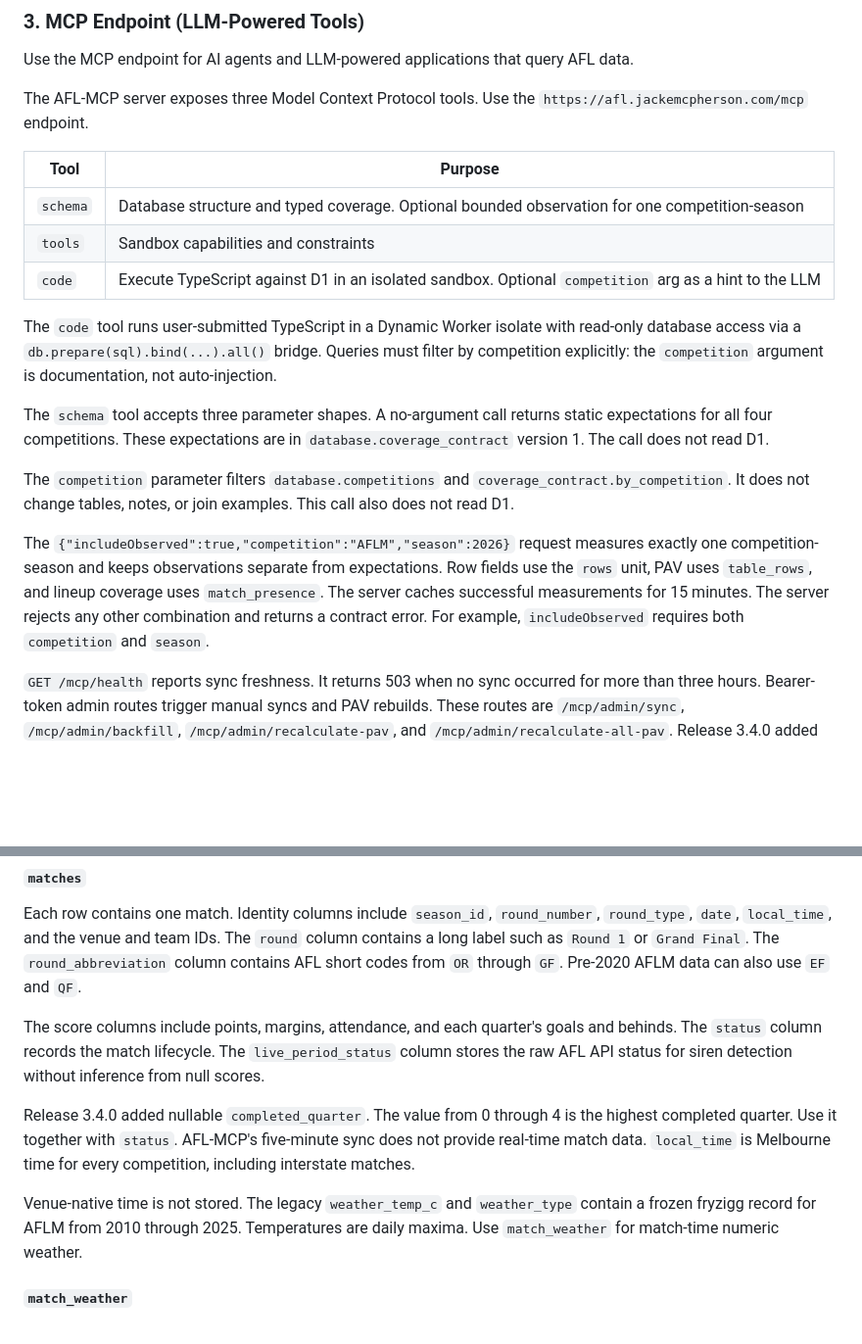
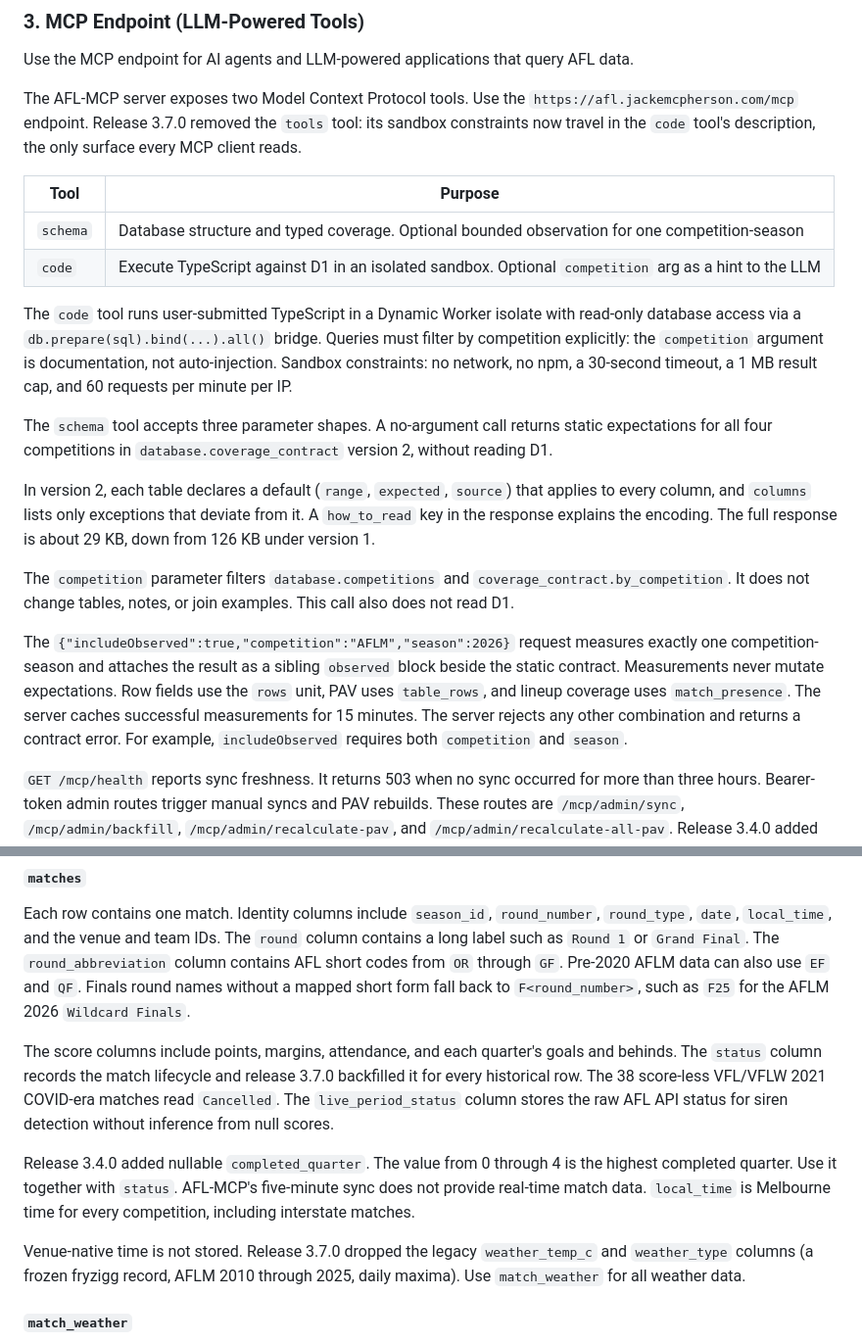
Before and after one commit to jackemcpherson/homepage, a Markdown page: public/docs/afl-data-ecosystem.md, 2 parts joined by grey strips. Shown at 98% size. Drawn GitHub-style; blank space fills up the shorter version.

Commit message:
docs: AFL-MCP v3.7.0 surface changes in the ecosystem doc
Two-tool MCP surface (tools tool removed, sandbox constraints in the code
description), coverage contract v2 exceptions-only encoding with sibling
observed block, legacy weather columns dropped, status backfill, and the
2026 finals abbreviation fallback.

Co-Authored-By: Claude Fable 5 <noreply@anthropic.com>

```diff
--- a/public/docs/afl-data-ecosystem.md
+++ b/public/docs/afl-data-ecosystem.md
@@ -115,35 +115,43 @@ database_id = "fe1c1a89-805f-481d-9ba0-b9f8dee04a36"
 Use the MCP endpoint for AI agents and LLM-powered applications that query AFL
 data.
 
-The AFL-MCP server exposes three Model Context Protocol tools. Use the
-`https://afl.jackemcpherson.com/mcp` endpoint.
+The AFL-MCP server exposes two Model Context Protocol tools. Use the
+`https://afl.jackemcpherson.com/mcp` endpoint. Release 3.7.0 removed the
+`tools` tool: its sandbox constraints now travel in the `code` tool's
+description, the only surface every MCP client reads.
 
 | Tool     | Purpose                                                                                               |
 | -------- | ----------------------------------------------------------------------------------------------------- |
 | `schema` | Database structure and typed coverage. Optional bounded observation for one competition-season        |
-| `tools`  | Sandbox capabilities and constraints                                                                  |
 | `code`   | Execute TypeScript against D1 in an isolated sandbox. Optional `competition` arg as a hint to the LLM |
 
 The `code` tool runs user-submitted TypeScript in a Dynamic Worker isolate
 with read-only database access via a `db.prepare(sql).bind(...).all()` bridge.
 Queries must filter by competition explicitly: the `competition` argument is
-documentation, not auto-injection.
+documentation, not auto-injection. Sandbox constraints: no network, no npm,
+a 30-second timeout, a 1 MB result cap, and 60 requests per minute per IP.
 
 The `schema` tool accepts three parameter shapes. A no-argument call returns
-static expectations for all four competitions. These expectations are in
-`database.coverage_contract` version 1. The call does not read D1.
+static expectations for all four competitions in
+`database.coverage_contract` version 2, without reading D1.
+
+In version 2, each table declares a default (`range`, `expected`, `source`)
+that applies to every column, and `columns` lists only exceptions that
+deviate from it. A `how_to_read` key in the response explains the encoding.
+The full response is about 29 KB, down from 126 KB under version 1.
 
 The `competition` parameter filters `database.competitions` and
 `coverage_contract.by_competition`. It does not change tables, notes, or join
 examples. This call also does not read D1.
 
 The `{"includeObserved":true,"competition":"AFLM","season":2026}` request measures
-exactly
-one competition-season and keeps observations separate from expectations. Row
-fields use the `rows` unit, PAV uses `table_rows`, and lineup coverage uses
-`match_presence`. The server caches successful measurements for 15 minutes.
-The server rejects any other combination and returns a contract error. For
-example, `includeObserved` requires both `competition` and `season`.
+exactly one competition-season and attaches the result as a sibling
+`observed` block beside the static contract. Measurements never mutate
+expectations. Row fields use the `rows` unit, PAV uses `table_rows`, and
+lineup coverage uses `match_presence`. The server caches successful
+measurements for 15 minutes. The server rejects any other combination and
+returns a contract error. For example, `includeObserved` requires both
+`competition` and `season`.
 
 `GET /mcp/health` reports sync freshness. It returns 503 when no sync occurred
 for more than three hours. Bearer-token admin routes trigger manual syncs and
@@ -321,11 +329,15 @@ Each row contains one match. Identity columns include `season_id`,
 `round_number`, `round_type`, `date`, `local_time`, and the venue and team IDs.
 The `round` column contains a long label such as `Round 1` or `Grand Final`.
 The `round_abbreviation` column contains AFL short codes from `OR` through
-`GF`. Pre-2020 AFLM data can also use `EF` and `QF`.
+`GF`. Pre-2020 AFLM data can also use `EF` and `QF`. Finals round names
+without a mapped short form fall back to `F<round_number>`, such as `F25` for
+the AFLM 2026 `Wildcard Finals`.
 
 The score columns include
 points, margins, attendance, and each quarter's goals and behinds. The `status`
-column records the match lifecycle. The `live_period_status` column stores the
+column records the match lifecycle and release 3.7.0 backfilled it for every
+historical row. The 38 score-less VFL/VFLW 2021 COVID-era matches read
+`Cancelled`. The `live_period_status` column stores the
 raw AFL API status for siren detection without inference from null scores.
 
 Release 3.4.0 added nullable `completed_quarter`. The value from 0 through 4 is
@@ -333,10 +345,9 @@ the highest completed quarter. Use it together with `status`. AFL-MCP's
 five-minute sync does not provide real-time match data. `local_time` is Melbourne
 time for every competition, including interstate matches.
 
-Venue-native time is not stored. The legacy
-`weather_temp_c` and `weather_type` contain a frozen fryzigg record for AFLM
-from 2010 through 2025. Temperatures are daily maxima. Use `match_weather` for
-match-time numeric weather.
+Venue-native time is not stored. Release 3.7.0 dropped the legacy
+`weather_temp_c` and `weather_type` columns (a frozen fryzigg record, AFLM
+2010 through 2025, daily maxima). Use `match_weather` for all weather data.
 
 #### `match_weather`
 
```
